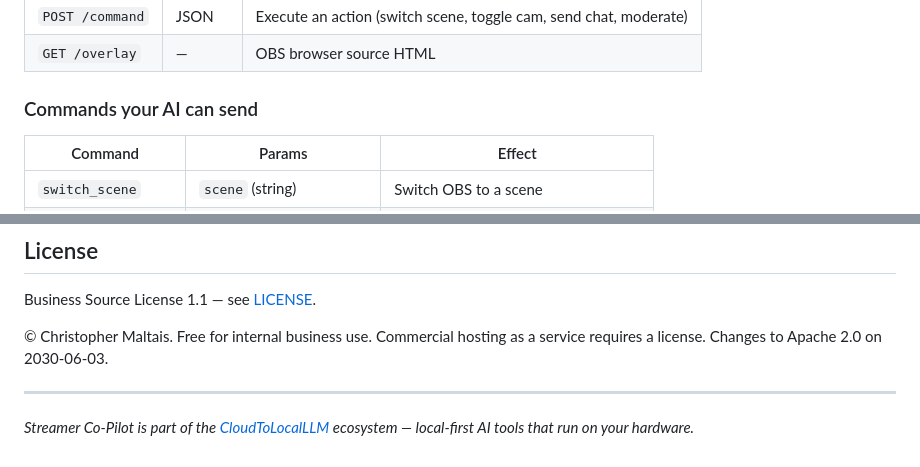
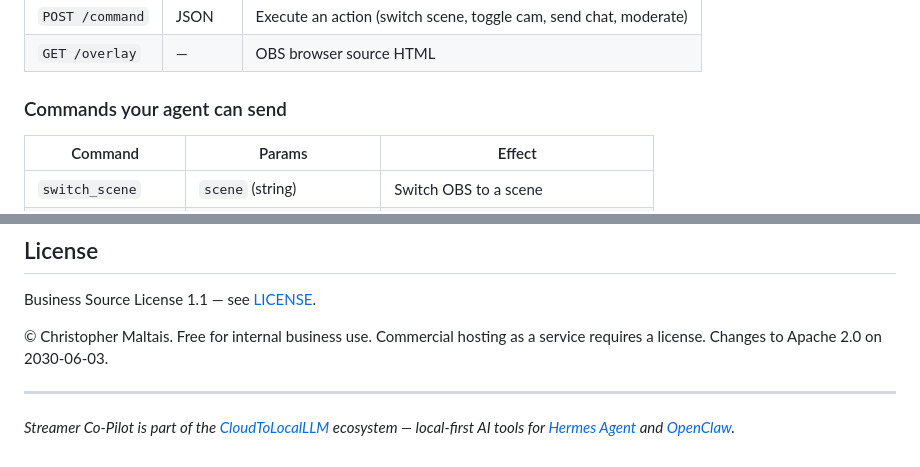
Before and after one commit to CloudToLocalLLM-online/streamer-co-pilot, a Markdown page: README.md, 2 parts joined by grey strips. Rendered like a GitHub page.

```diff
--- a/README.md
+++ b/README.md
@@ -98,7 +97,7 @@ Your agent talks to the app through a simple REST API:
 | `POST /command` | JSON | Execute an action (switch scene, toggle cam, send chat, moderate) |
 | `GET /overlay` | — | OBS browser source HTML |
 
-### Commands your AI can send
+### Commands your agent can send
 
 | Command | Params | Effect |
 |---------|--------|--------|
@@ -171,4 +170,4 @@ Business Source License 1.1 — see [LICENSE](LICENSE).
 
 ---
 
-*Streamer Co-Pilot is part of the [CloudToLocalLLM](https://github.com/CloudToLocalLLM-online/CloudToLocalLLM) ecosystem — local-first AI tools that run on your hardware.*
+*Streamer Co-Pilot is part of the [CloudToLocalLLM](https://github.com/CloudToLocalLLM-online/CloudToLocalLLM) ecosystem — local-first AI tools for [Hermes Agent](https://hermes-agent.nousresearch.com) and [OpenClaw](https://github.com/CloudToLocalLLM-online/CloudToLocalLLM).*
```
Also changed, not shown: other parts of README.md (+6 -7 lines).
